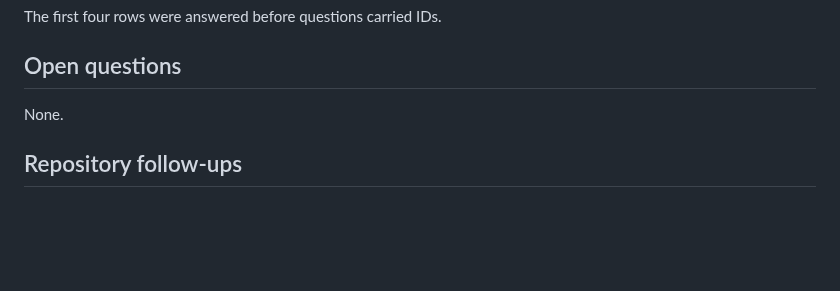
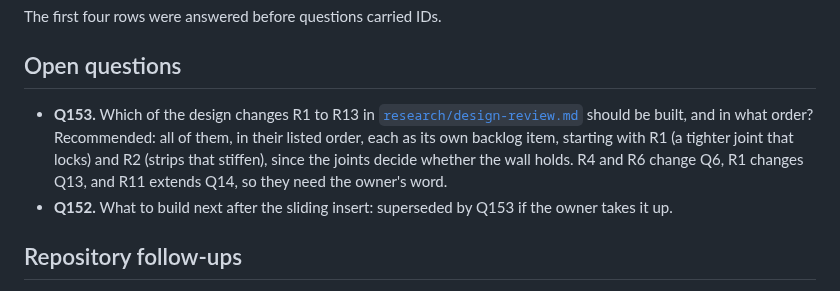
Before and after one commit to AlonRR/parametric-window-sealer, a Markdown page: docs/status.md, the part around the change. GitHub-like rendering; blank space fills up the shorter version.

```diff
--- a/docs/status.md
+++ b/docs/status.md
@@ -185,7 +185,8 @@ The first four rows were answered before questions carried IDs.
 
 ## Open questions
 
-None.
+- **Q153.** Which of the design changes R1 to R13 in [`research/design-review.md`](research/design-review.md) should be built, and in what order? Recommended: all of them, in their listed order, each as its own backlog item, starting with R1 (a tighter joint that locks) and R2 (strips that stiffen), since the joints decide whether the wall holds. R4 and R6 change Q6, R1 changes Q13, and R11 extends Q14, so they need the owner's word.
+- **Q152.** What to build next after the sliding insert: superseded by Q153 if the owner takes it up.
 
 ## Repository follow-ups
 
```
Also changed, not shown: docs/research/design-review.md (added, +300 -0 lines).
